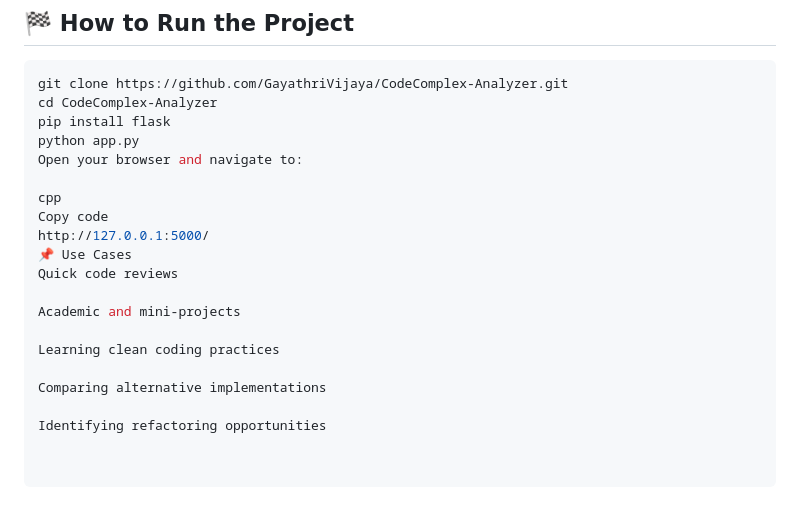
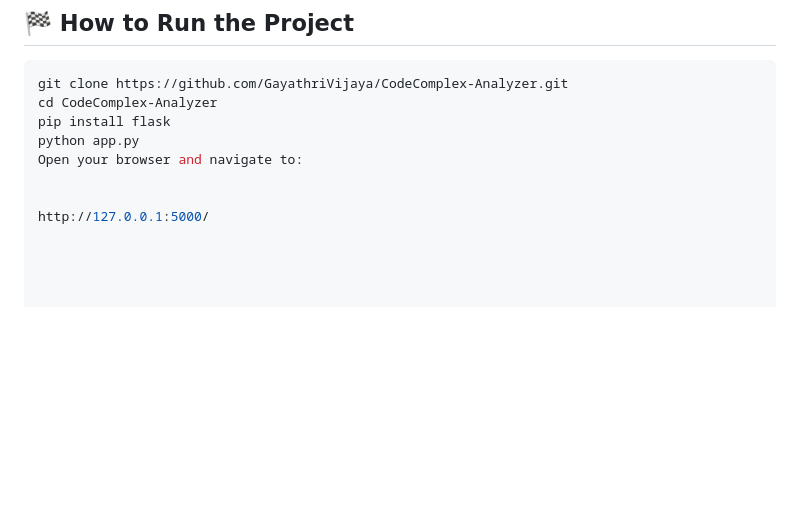
Before and after one commit to GayathriVijaya/CodeComplex-Analyzer, a Markdown page: README.md, the part around the change. Rendered like a GitHub page; blank space fills up the shorter version.

Commit message:
Update README removed usecase

```diff
--- a/README.md
+++ b/README.md
@@ -162,16 +162,5 @@ pip install flask
 python app.py
 Open your browser and navigate to:
 
-cpp
-Copy code
+
 http://127.0.0.1:5000/
-📌 Use Cases
-Quick code reviews
-
-Academic and mini-projects
-
-Learning clean coding practices
-
-Comparing alternative implementations
-
-Identifying refactoring opportunities
```
